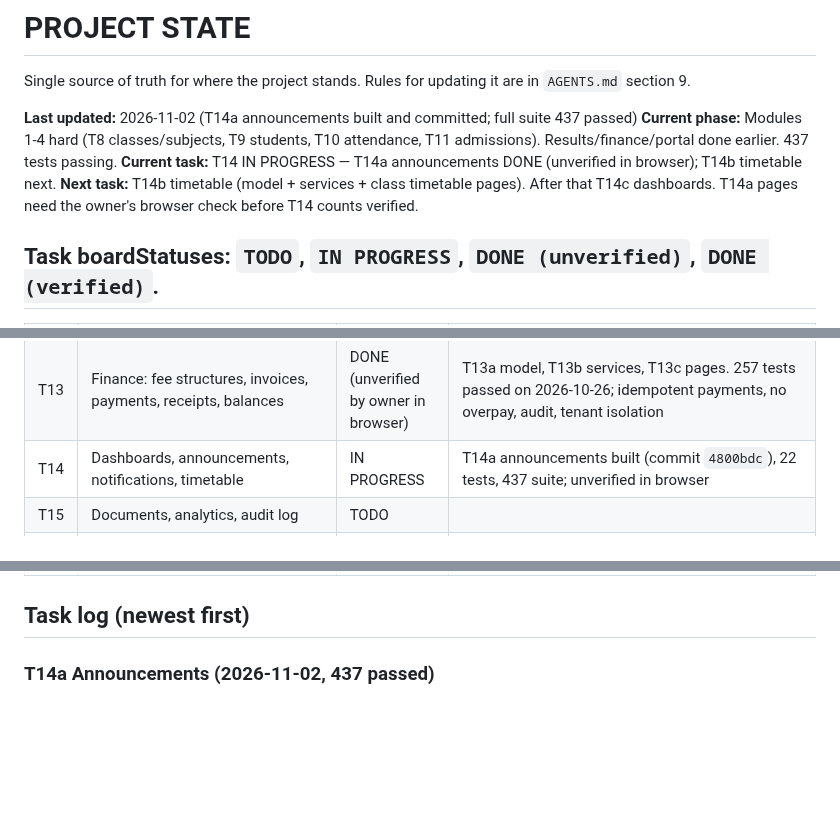
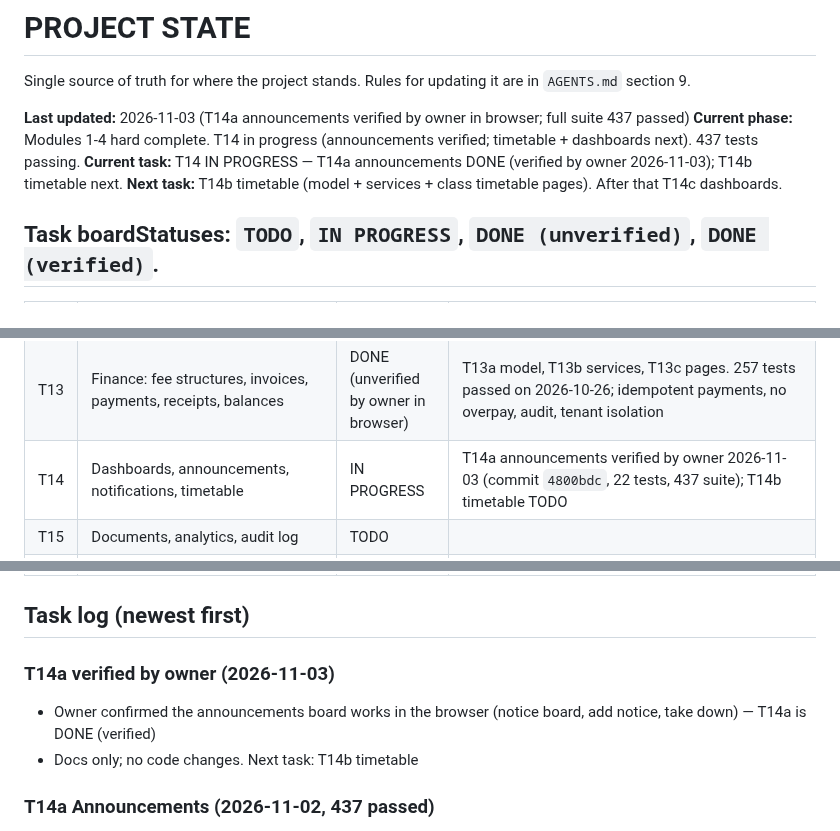
Before and after one commit to ZACCH0/SCHOOL_SAAS, a Markdown page: PROJECT_STATE.md, 3 parts joined by grey strips. GitHub-like rendering; blank space fills up the shorter version.

```diff
--- a/PROJECT_STATE.md
+++ b/PROJECT_STATE.md
@@ -2,10 +2,10 @@
 
 Single source of truth for where the project stands. Rules for updating it are in `AGENTS.md` section 9.
 
-**Last updated:** 2026-11-02 (T14a announcements built and committed; full suite 437 passed)
-**Current phase:** Modules 1-4 hard (T8 classes/subjects, T9 students, T10 attendance, T11 admissions). Results/finance/portal done earlier. 437 tests passing.
-**Current task:** T14 IN PROGRESS — T14a announcements DONE (unverified in browser); T14b timetable next.
-**Next task:** T14b timetable (model + services + class timetable pages). After that T14c dashboards. T14a pages need the owner's browser check before T14 counts verified.
+**Last updated:** 2026-11-03 (T14a announcements verified by owner in browser; full suite 437 passed)
+**Current phase:** Modules 1-4 hard complete. T14 in progress (announcements verified; timetable + dashboards next). 437 tests passing.
+**Current task:** T14 IN PROGRESS — T14a announcements DONE (verified by owner 2026-11-03); T14b timetable next.
+**Next task:** T14b timetable (model + services + class timetable pages). After that T14c dashboards.
 
 ## Task boardStatuses: `TODO`, `IN PROGRESS`, `DONE (unverified)`, `DONE (verified)`.
 
@@ -29,7 +29,7 @@ Single source of truth for where the project stands. Rules for updating it are i
 | T7d | Admin resets a user's password (temporary password, forced change) for users without email | DONE (unverified in browser) | Commit `52a3727`; 8 tests in apps/accounts/test_password_admin.py; 389 passed |
 | T12 | Assessments, results, grading, workflow, report cards (PDF) | DONE (verified) | T12a verified 2026-10-28; T12b/c workflow + notifications verified in browser; T12d PDF verified; T12e ranking/totals/attendance + HTML restyle approved by owner 2026-10-30. 381 tests passed |
 | T13 | Finance: fee structures, invoices, payments, receipts, balances | DONE (unverified by owner in browser) | T13a model, T13b services, T13c pages. 257 tests passed on 2026-10-26; idempotent payments, no overpay, audit, tenant isolation |
-| T14 | Dashboards, announcements, notifications, timetable | IN PROGRESS | T14a announcements built (commit `4800bdc`), 22 tests, 437 suite; unverified in browser |
+| T14 | Dashboards, announcements, notifications, timetable | IN PROGRESS | T14a announcements verified by owner 2026-11-03 (commit `4800bdc`, 22 tests, 437 suite); T14b timetable TODO |
 | T15 | Documents, analytics, audit log | TODO | |
 | T16 | Security hardening (login attempt limiting, backups, file security, production settings) | TODO | |
 | T17 | REST API (only where useful) | TODO | |
@@ -50,6 +50,10 @@ Single source of truth for where the project stands. Rules for updating it are i
 | P3 | Parent portal step 3: report card HTML + PDF for linked parents | DONE (verified) | Owner opened/downloaded the PDF from the portal; label size fixed on their feedback. 20 portal tests; 376 passed |
 
 ## Task log (newest first)
+
+### T14a verified by owner (2026-11-03)
+- Owner confirmed the announcements board works in the browser (notice board, add notice, take down) — T14a is DONE (verified)
+- Docs only; no code changes. Next task: T14b timetable
 
 ### T14a Announcements (2026-11-02, 437 passed)
 - New app `apps/announcements` (in INSTALLED_APPS after apps.notifications). Model `Announcement` (ValidatedSchoolModel): title, body, audience choice (everyone/staff/teachers/parents), `published_by` Membership FK (clean() refuses non owner/admin members), is_active archive flag, created/updated. Index on school+audience+is_active. Migration `announcements.0001` applied
```
Also changed, not shown: Requirements.md (+1 -1 lines).
